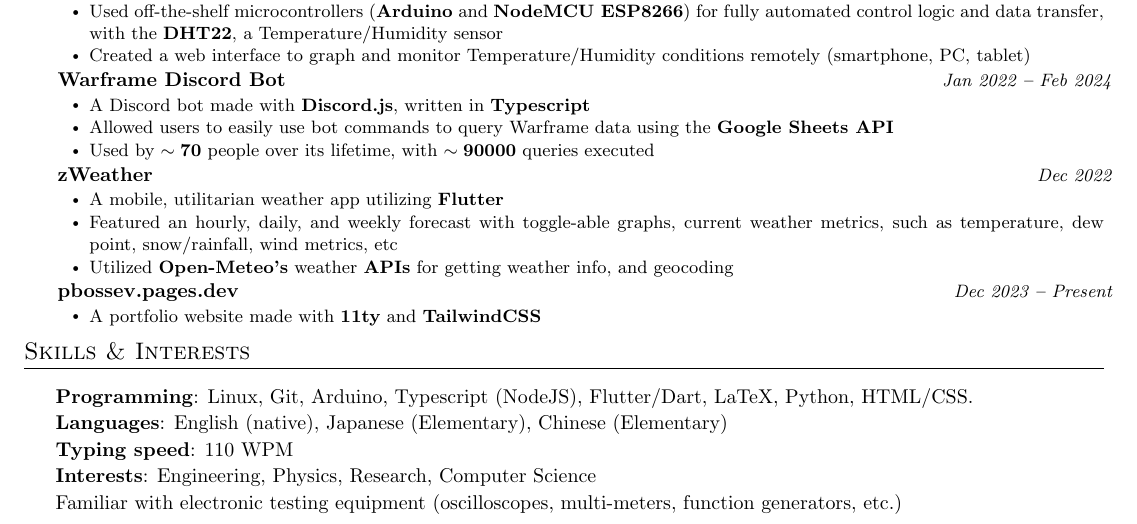
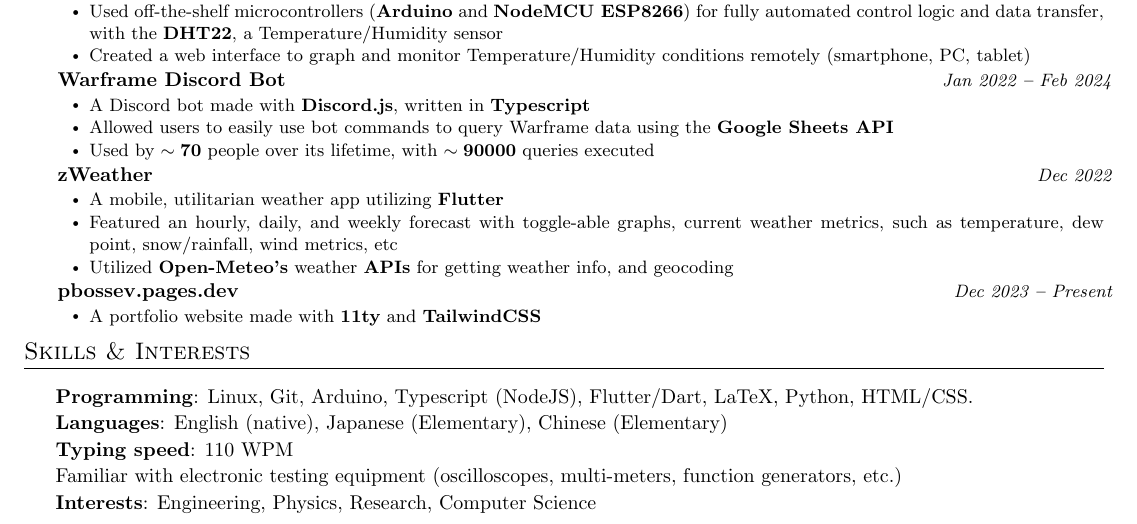
Before and after one commit to pbossev/CV, a LaTeX document (main.tex): part of the page, cut so that both start at the same text. Compiled offline with pdfLaTeX.

Commit message:
Flipped interests and familiarities

```diff
--- a/main.tex
+++ b/main.tex
@@ -172,8 +172,8 @@
     \cvItem{\textbf{Programming}: Linux, Git, Arduino, Typescript (NodeJS), Flutter/Dart, LaTeX, Python, HTML/CSS. }
     \cvItem{\textbf{Languages}: English (native), Japanese (Elementary), Chinese (Elementary)}
     \cvItem{\textbf{Typing speed}: 110 WPM}
+    \cvItem{Familiar with electronic testing equipment (oscilloscopes, multi-meters, function generators, etc.)}
     \cvItem{\textbf{Interests}: Engineering, Physics, Research, Computer Science}
-    \cvItem{Familiar with electronic testing equipment (oscilloscopes, multi-meters, function generators, etc.)}
 \cvRegListEnd
 
 \end{document}
```
Also changed, not shown: CV.pdf.
